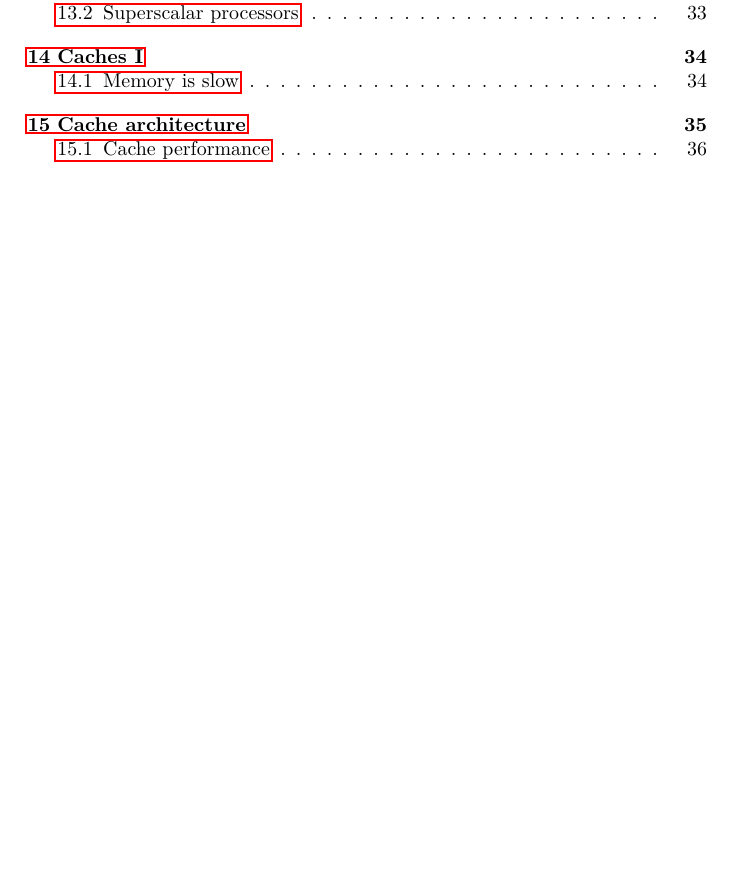
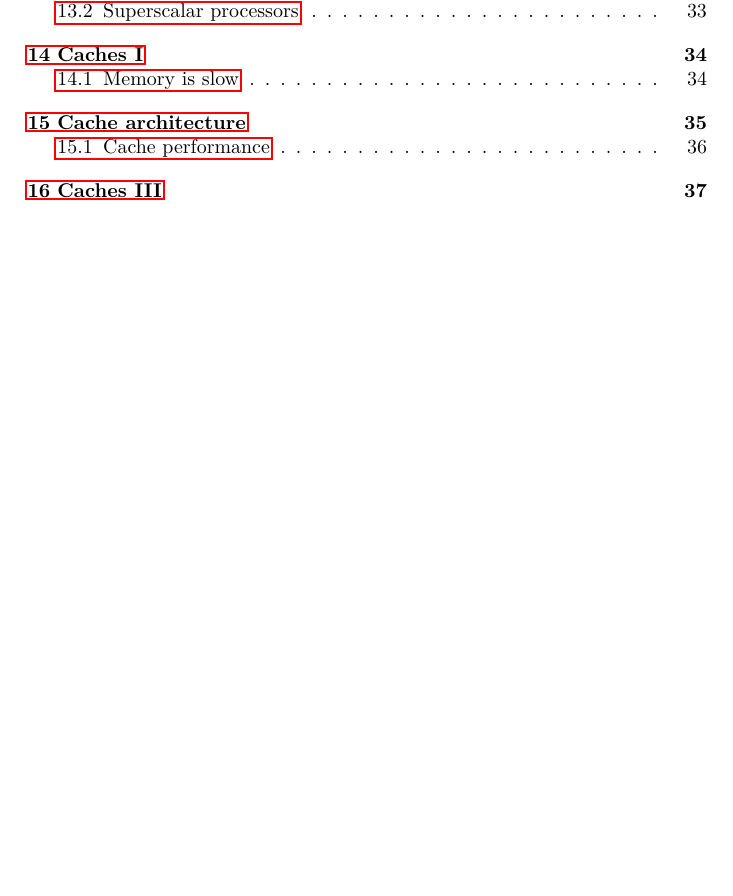
Before and after one commit to simontheflutist/cs61c-notes, a LaTeX thesis (cs61c-notes.tex, which reads lecture16.tex): part of page 3 of 36 before the commit and part of page 3 of 37 after it, cut so that both start at the same text, the shorter picture padded with empty space. Compiled offline with pdfLaTeX.

Commit message:
lecture 16 WIP

```diff
--- /dev/null
+++ b/lecture16.tex
@@ -0,0 +1 @@
+\chapter{Caches III}
```
Also changed, not shown: cs61c-notes.tex (+1 -0 lines).
